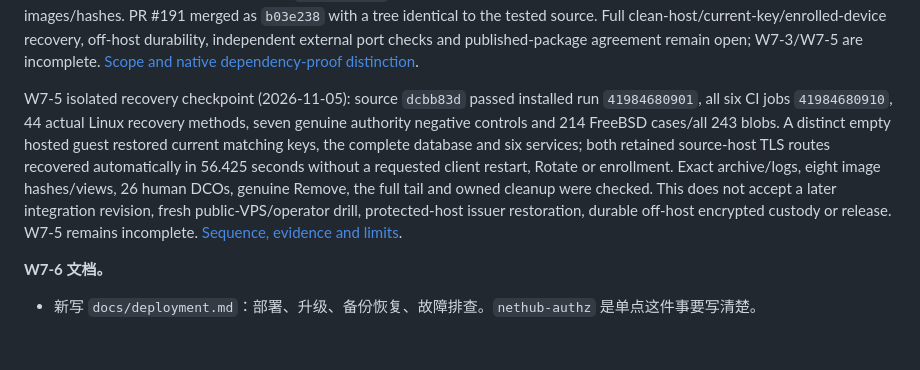
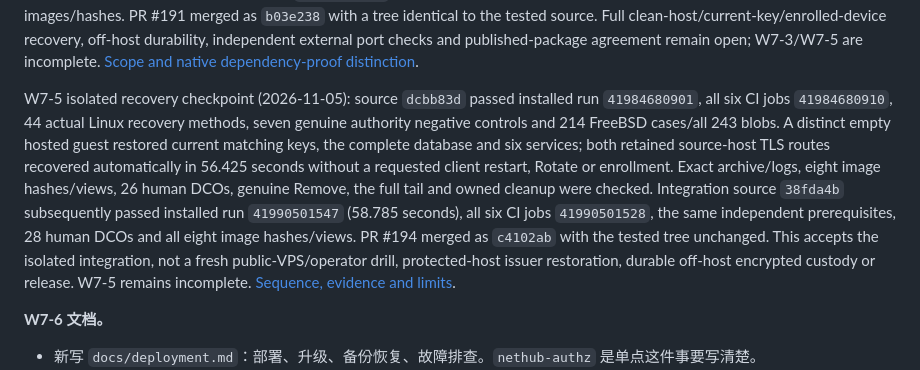
Before and after one commit to KazuhaHub/nethub, a Markdown page: docs/PLAN.md, the part around the change. Rendered like a GitHub page; blank space fills up the shorter version.

```diff
--- a/docs/PLAN.md
+++ b/docs/PLAN.md
@@ -1848,7 +1848,7 @@ W7-5 groundwork validation (2026-10-28): PR #190 merged as `1b82289` after six s
 
 W7 backup service checkpoint (2026-10-28): PR #191 source `a64a8e9` passed all six checks in run `40653818009`, complete actual/inherited evidence, nine human DCOs and seventeen reviewed images/hashes. Actual worker/image, restricted restore/content comparison, retention, health/deep doctor, corruption refusal, restart and active-dump cancellation/cleanup passed. This supersedes the implementation gaps above for daily service, retention and recent-dump checking. Final source `ec24225` subsequently passed all six checks in run `40657579668`, complete actual/inherited logs, ten human DCOs and seventeen reviewed images/hashes. PR #191 merged as `b03e238` with a tree identical to the tested source. Full clean-host/current-key/enrolled-device recovery, off-host durability, independent external port checks and published-package agreement remain open; W7-3/W7-5 are incomplete. [Scope and native dependency-proof distinction](../deploy/validation-database-backups.md).
 
-W7-5 isolated recovery checkpoint (2026-11-05): source `dcbb83d` passed installed run `41984680901`, all six CI jobs `41984680910`, 44 actual Linux recovery methods, seven genuine authority negative controls and 214 FreeBSD cases/all 243 blobs. A distinct empty hosted guest restored current matching keys, the complete database and six services; both retained source-host TLS routes recovered automatically in 56.425 seconds without a requested client restart, Rotate or enrollment. Exact archive/logs, eight image hashes/views, 26 human DCOs, genuine Remove, the full tail and owned cleanup were checked. This does not accept a later integration revision, fresh public-VPS/operator drill, protected-host issuer restoration, durable off-host encrypted custody or release. W7-5 remains incomplete. [Sequence, evidence and limits](../deploy/validation-clean-host-restore.md).
+W7-5 isolated recovery checkpoint (2026-11-05): source `dcbb83d` passed installed run `41984680901`, all six CI jobs `41984680910`, 44 actual Linux recovery methods, seven genuine authority negative controls and 214 FreeBSD cases/all 243 blobs. A distinct empty hosted guest restored current matching keys, the complete database and six services; both retained source-host TLS routes recovered automatically in 56.425 seconds without a requested client restart, Rotate or enrollment. Exact archive/logs, eight image hashes/views, 26 human DCOs, genuine Remove, the full tail and owned cleanup were checked. Integration source `38fda4b` subsequently passed installed run `41990501547` (58.785 seconds), all six CI jobs `41990501528`, the same independent prerequisites, 28 human DCOs and all eight image hashes/views. PR #194 merged as `c4102ab` with the tested tree unchanged. This accepts the isolated integration, not a fresh public-VPS/operator drill, protected-host issuer restoration, durable off-host encrypted custody or release. W7-5 remains incomplete. [Sequence, evidence and limits](../deploy/validation-clean-host-restore.md).
 
 **W7-6 文档。**
 
```
Also changed, not shown: deploy/validation-clean-host-restore.md (+13 -7 lines), docs/HANDOFF_PROMPT.md (+6 -6 lines).
